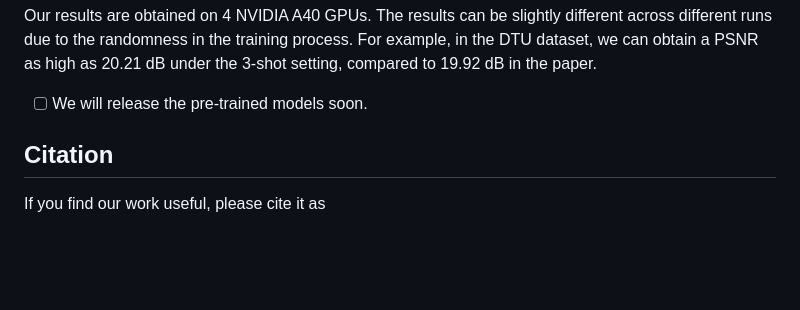
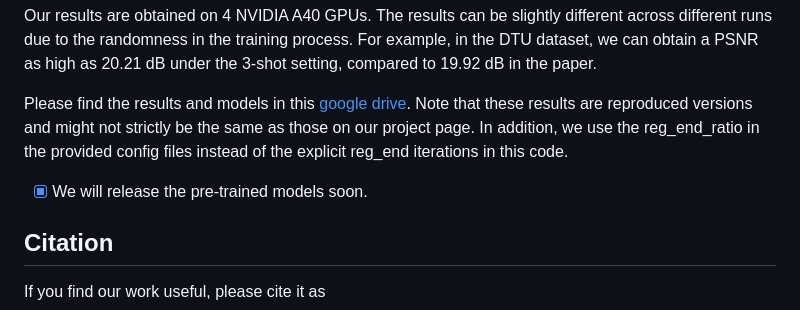
Before and after one commit to Jiawei-Yang/FreeNeRF, a Markdown page: README.md, the part around the change. Drawn GitHub-style; blank space fills up the shorter version.

```diff
--- a/README.md
+++ b/README.md
@@ -79,7 +79,9 @@ where you replace `{CONFIG}` with the config you want to use. Similarly, you can
 
 Our results are obtained on 4 NVIDIA A40 GPUs. The results can be slightly different across different runs due to the randomness in the training process. For example, in the DTU dataset, we can obtain a PSNR as high as 20.21 dB under the 3-shot setting, compared to 19.92 dB in the paper.
 
-- [ ] We will release the pre-trained models soon.
+Please find the results and models in this [google drive](https://drive.google.com/drive/folders/1o1etILFbhZBGAmlBpVwlBL9WVAv2r1PZ?usp=sharing). Note that these results are reproduced versions and might not strictly be the same as those on our project page. In addition, we use the reg_end_ratio in the provided config files instead of the explicit reg_end iterations in this code.
+
+- [X] We will release the pre-trained models soon.
 
 ## Citation
 
```
